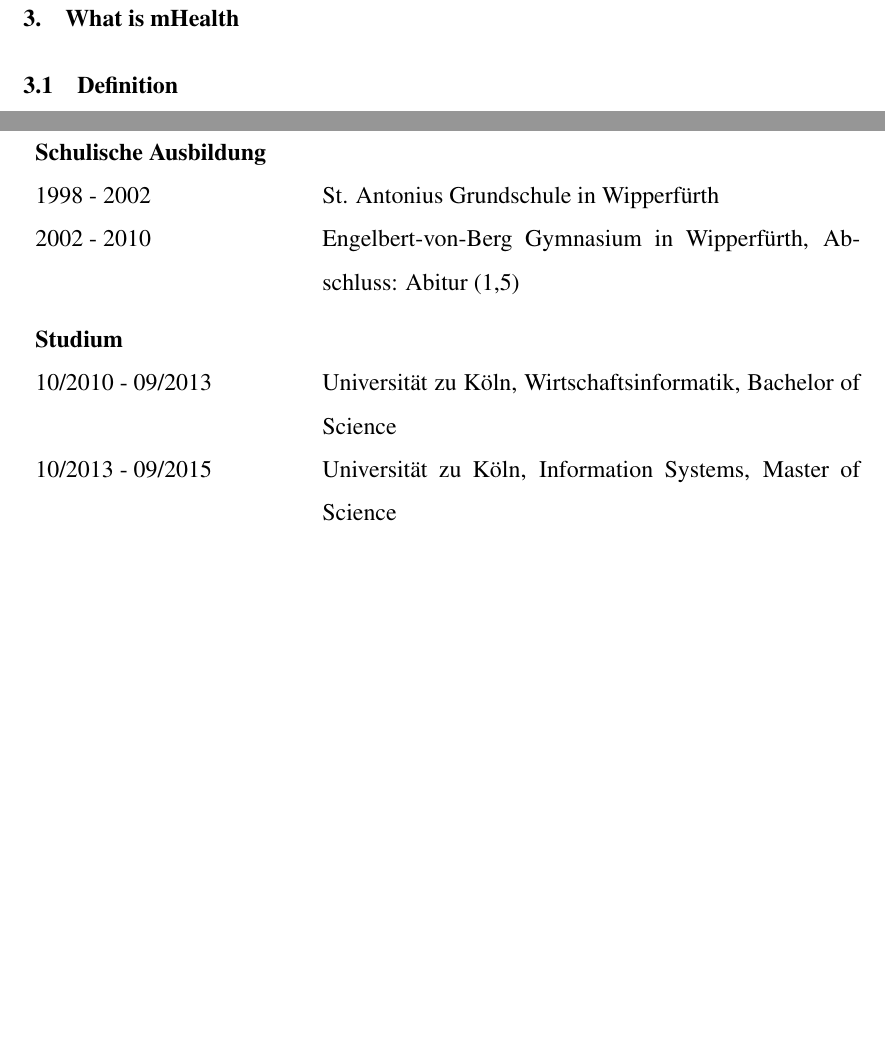
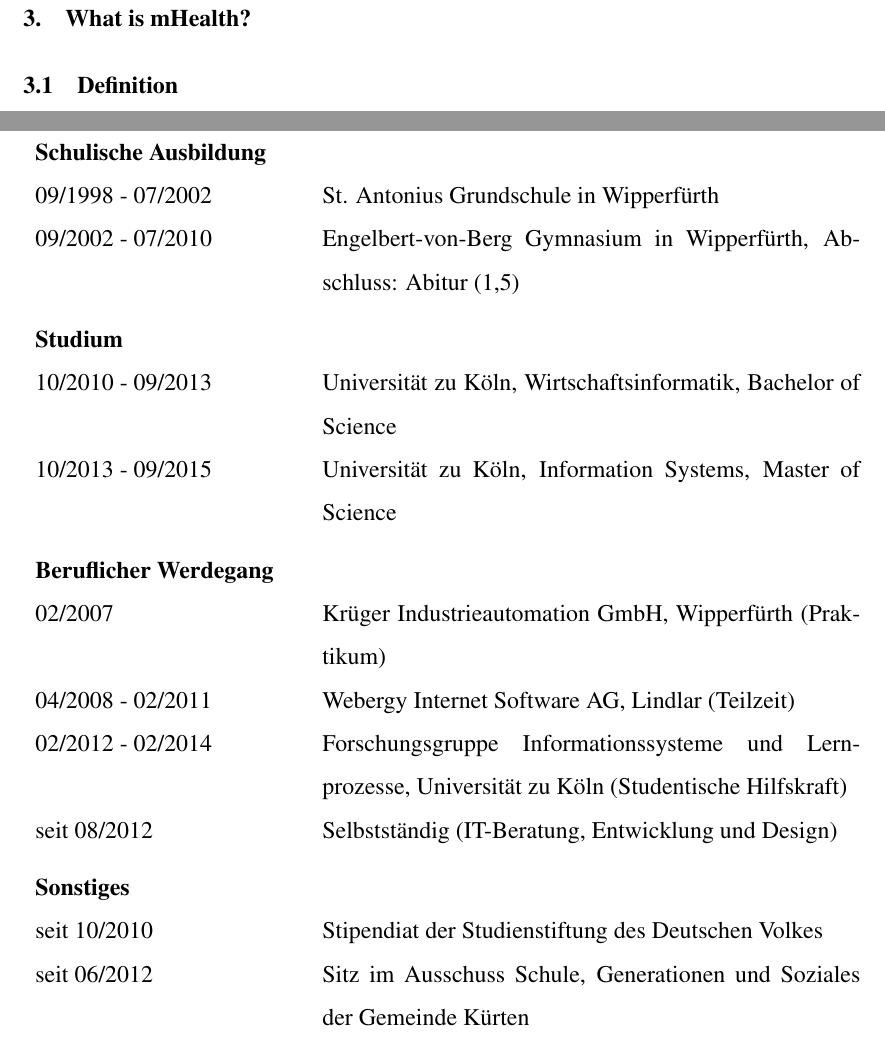
Before and after one commit to pdiegmann/bachelor-thesis, a LaTeX document (main.tex, which reads titlepages/lebenslauf.tex): two parts of pages 9 and 15 of 15, joined at a grey line, cut so that both start at the same text, the shorter picture padded with empty space. The pictures show the PDF file main.pdf that the author committed with the source.

Commit message:
Änderungen: Lebenslauf

```diff
--- a/titlepages/lebenslauf.tex
+++ b/titlepages/lebenslauf.tex
@@ -18,8 +18,8 @@
 % Ausbildung
 \begin{tabular}{p{11em} p{22.5em}}
     \textbf{Schulische Ausbildung} & \addspace \\
-    1998 - 2002 & St. Antonius Grundschule in Wipperfürth \\
-    2002 - 2010 & Engelbert-von-Berg Gymnasium in Wipperfürth, Abschluss: Abitur (1,5) \\
+    09/1998 - 07/2002 & St. Antonius Grundschule in Wipperfürth \\
+    09/2002 - 07/2010 & Engelbert-von-Berg Gymnasium in Wipperfürth, Abschluss: Abitur (1,5) \\
 \end{tabular}
 
 \vspace{0.5em}
@@ -28,14 +28,30 @@
 \begin{tabular}{p{11em} p{22.5em}}
     \textbf{Studium} & \addspace \\
     10/2010 - 09/2013 & Universität zu Köln, Wirtschaftsinformatik, Bachelor of Science \\
-    10/2013 - 09/2015 & Universität zu Köln, Information Systems, Master of Science
+    10/2013 - 09/2015 & Universität zu Köln, Information Systems, Master of Science\\
+\end{tabular}
+
+\vspace{0.5em}
+
+% Beruflicher Werdegang
+\begin{tabular}{p{11em} p{22.5em}}
+    \textbf{Beruflicher Werdegang} & \addspace \\
+    02/2007 & Krüger Industrieautomation GmbH, Wipperfürth (Praktikum) \\
+    04/2008 - 02/2011 & Webergy Internet Software AG, Lindlar (Teilzeit) \\
+    02/2012 - 02/2014 & Forschungsgruppe Informationssysteme und Lernprozesse, Universität zu Köln (Studentische Hilfskraft) \\
+    seit 08/2012 & Selbstständig (IT-Beratung, Entwicklung und Design) \\
+\end{tabular}
+
+\vspace{0.5em}
+
+% Sonstiges
+\begin{tabular}{p{11em} p{22.5em}}
+    \textbf{Sonstiges} & \addspace \\
+    seit 10/2010 & Stipendiat der Studienstiftung des Deutschen Volkes \\
+    seit 06/2012 & Sitz im Ausschuss Schule, Generationen und Soziales der Gemeinde Kürten\\
 \end{tabular}
 
 
 \vspace{-1em}
 
-% Praktika
-
-% Beruflicher Werdegang
-
 \end{flushleft}
```
Also changed, not shown: chapters/3-mHealth.tex (+1 -1 lines), main.pdf, 6 other files.
